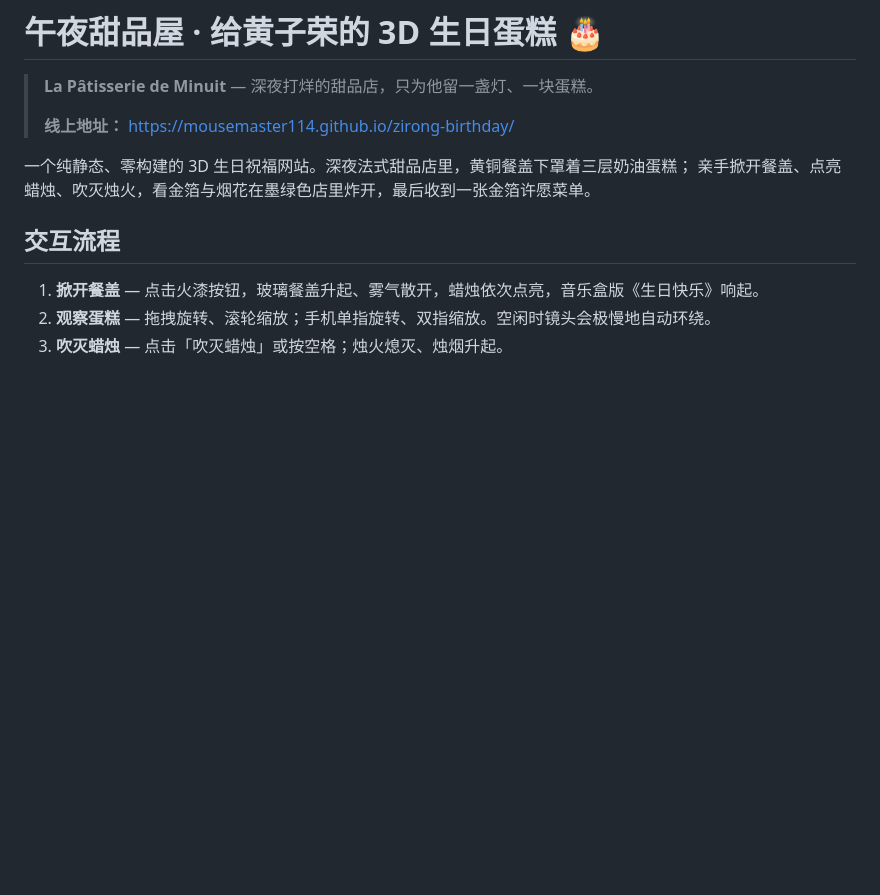
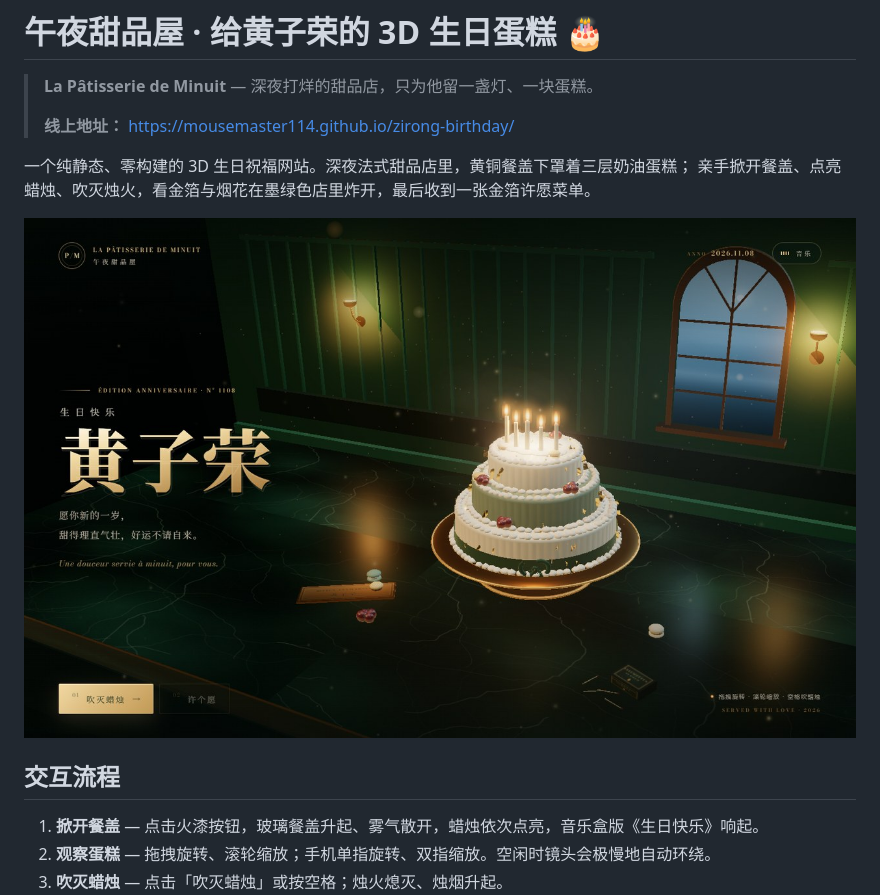
Before and after one commit to mousemaster114/zirong-birthday, a Markdown page: README.md, the part around the change. Drawn GitHub-style; pictures changed too: assets/preview.jpg (added); blank space fills up the shorter version.

Commit message:
docs: 添加首页预览图

```diff
--- a/README.md
+++ b/README.md
@@ -6,6 +6,8 @@
 
 一个纯静态、零构建的 3D 生日祝福网站。深夜法式甜品店里，黄铜餐盖下罩着三层奶油蛋糕；
 亲手掀开餐盖、点亮蜡烛、吹灭烛火，看金箔与烟花在墨绿色店里炸开，最后收到一张金箔许愿菜单。
+
+![午夜甜品屋 · 给黄子荣的 3D 生日蛋糕](./assets/preview.jpg)
 
 ## 交互流程
 
```
